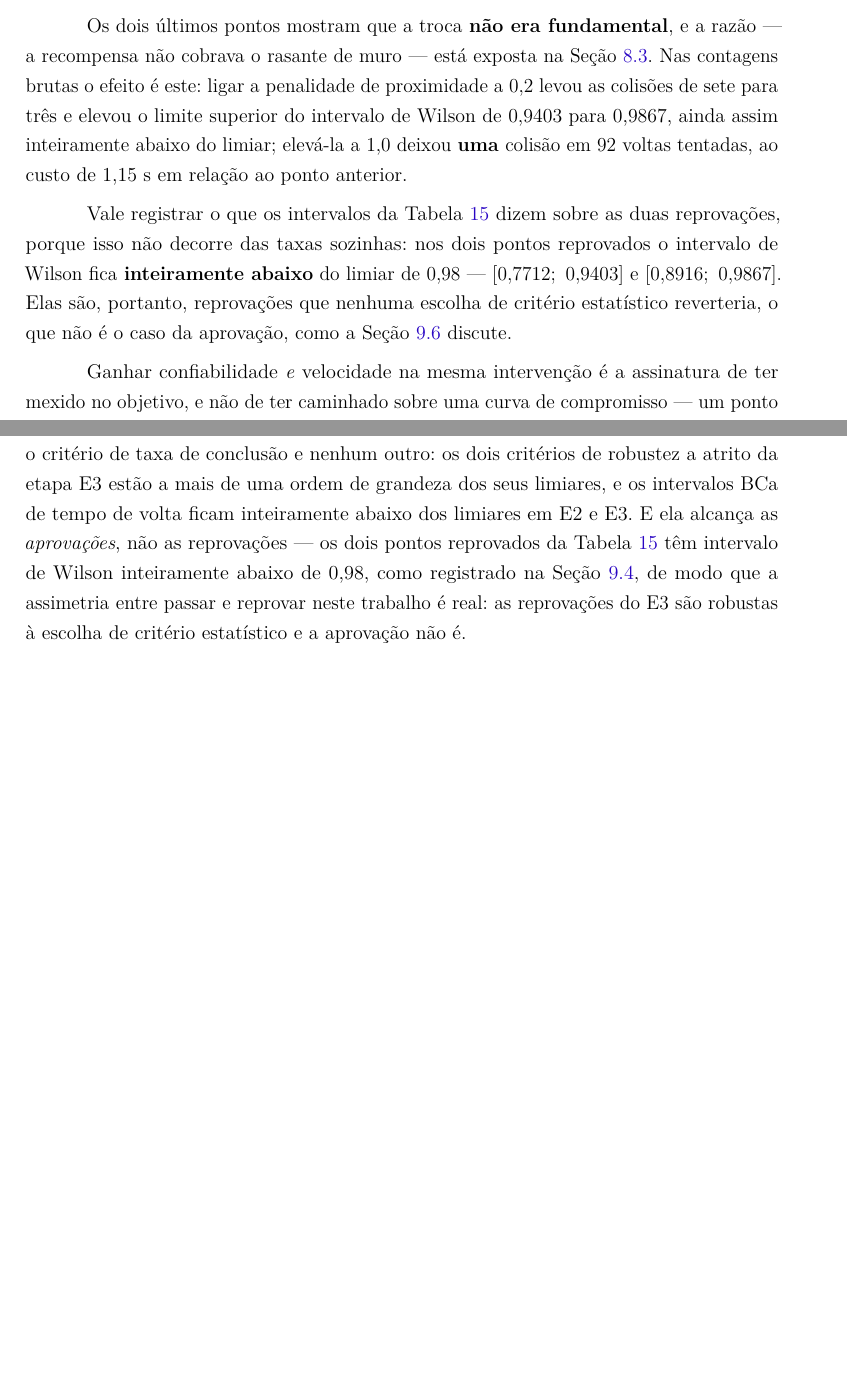
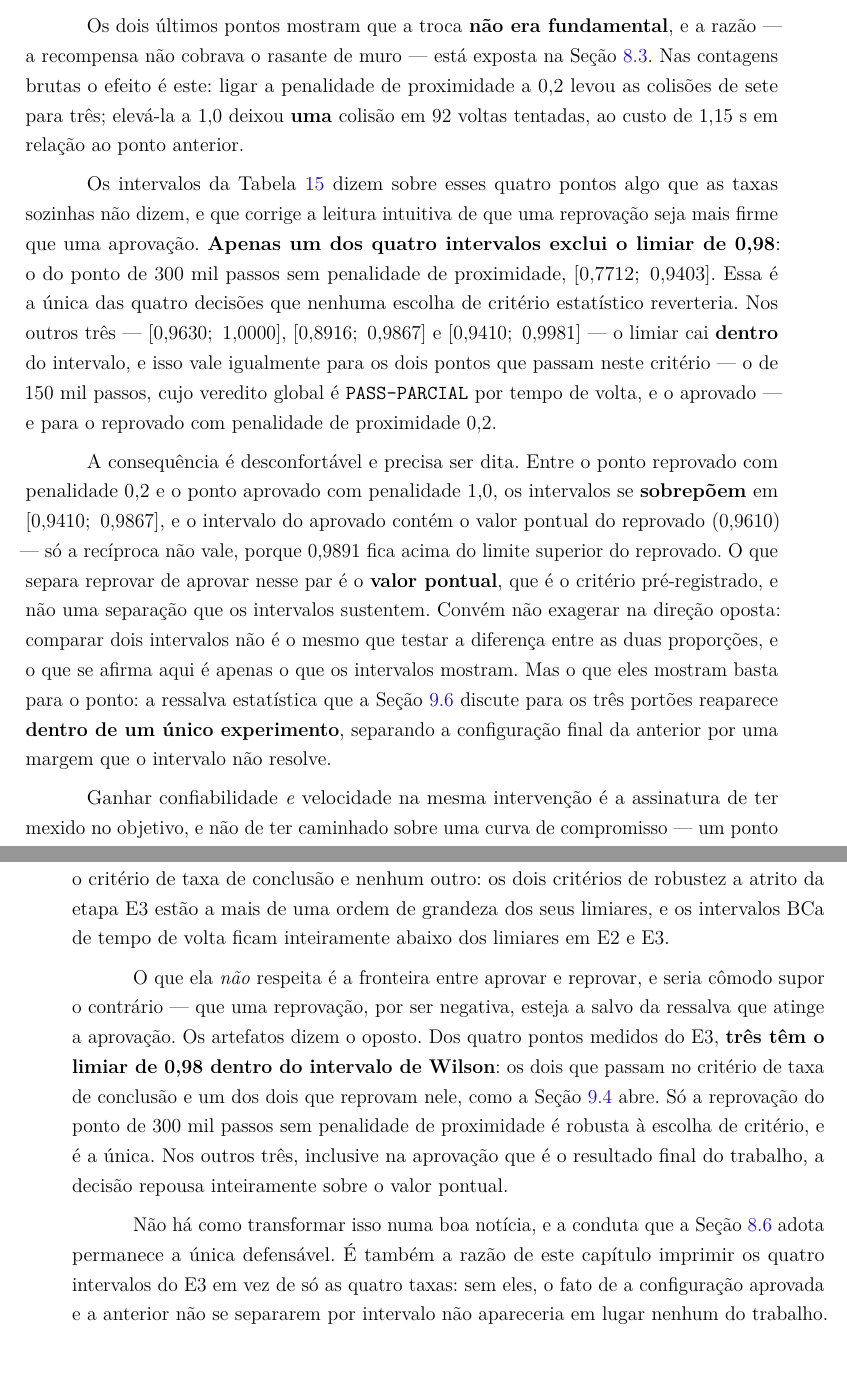
Before and after one commit to GustavoDRL/disertacao, a LaTeX thesis (dissertacao.tex, which reads capitulos/resultados.tex): two parts of pages 170 and 174 of 186 before the commit and two parts of pages 170 and 175 of 186 after it, joined at a grey line, cut so that both start at the same text, the shorter picture padded with empty space. Compiled offline with pdfLaTeX.

Commit message:
fix(texto): corrige leitura falsa dos intervalos de Wilson do E3
Critical da re-revisao, confirmado nos artefatos. Eu havia escrito que
"nos dois pontos reprovados o intervalo de Wilson fica inteiramente
abaixo do limiar de 0,98 -- [0,7712; 0,9403] e [0,8916; 0,9867]". O
segundo e falso: 0,9867 > 0,98, entao o intervalo do 9b38dc contem o
limiar, exatamente como o do ponto aprovado. Tres dos quatro intervalos
contem 0,98; so o d3fd07 o exclui.

Cai junto a conclusao derivada -- "as reprovacoes do E3 sao robustas a
escolha de criterio estatistico e a aprovacao nao e" -- porque uma das
duas reprovacoes e tao fragil quanto a aprovacao.

A leitura nova, que os artefatos sustentam: so o d3fd07 reprova de forma
robusta; o 9b38dc e o aprovado tem intervalos que se sobrepoem em
[0,9410; 0,9867], e o intervalo do aprovado contem o valor pontual do
reprovado (a reciproca nao vale, 0,9891 > 0,9867). O que separa reprovar
de aprovar naquele par e o valor pontual, que e o criterio
pre-registrado, e nao uma separacao que os intervalos sustentem -- o que
reforca a ressalva do capitulo em vez de enfraquece-la, agora visivel
dentro de um experimento so. Fica dito no texto que comparar dois
intervalos nao e testar a diferenca entre duas proporcoes, para nao
trocar um exagero por outro.

Corrigidos os tres trechos apontados (resultados.tex, secoes 9.4 e 9.6) e
um quarto fora da lista: metodologia_validacao.tex afirmava que "nenhuma
realizacao chegou perto do limiar (0,8793 e 0,9610)", falso pela
definicao operacional do proprio trabalho -- para o 9b38dc a distancia ao
limiar (0,0190) e menor que a meia largura do intervalo (0,0475), e o
SPEC-GATE-07 disparou naquela execucao, com a nota gravada no
gate_report.json.

Compilado: 186 paginas, sem erros, sem referencias indefinidas, zero
overfull no capitulo.

Co-Authored-By: Claude Opus 5 (1M context) <noreply@anthropic.com>
Claude-Session: https://claude.ai/code/session_01C9EAsjjcmBVPzFyVpbXULS

```diff
--- a/capitulos/resultados.tex
+++ b/capitulos/resultados.tex
@@ -460,17 +460,35 @@ sementes não chegou ao fim.
 Os dois últimos pontos mostram que a troca \textbf{não era fundamental}, e a
 razão --- a recompensa não cobrava o rasante de muro --- está exposta na
 Seção~\ref{sec:val-congelado}. Nas contagens brutas o efeito é este: ligar a
-penalidade de proximidade a 0,2 levou as colisões de sete para três e elevou o
-limite superior do intervalo de Wilson de 0,9403 para 0,9867, ainda assim
-inteiramente abaixo do limiar; elevá-la a 1,0 deixou \textbf{uma} colisão em 92
-voltas tentadas, ao custo de 1,15~s em relação ao ponto anterior.
+penalidade de proximidade a 0,2 levou as colisões de sete para três; elevá-la a
+1,0 deixou \textbf{uma} colisão em 92 voltas tentadas, ao custo de 1,15~s em
+relação ao ponto anterior.
 
-Vale registrar o que os intervalos da Tabela~\ref{tab:res_e3_pontos} dizem sobre
-as duas reprovações, porque isso não decorre das taxas sozinhas: nos dois pontos
-reprovados o intervalo de Wilson fica \textbf{inteiramente abaixo} do limiar de
-0,98 --- $[0{,}7712;\ 0{,}9403]$ e $[0{,}8916;\ 0{,}9867]$. Elas são, portanto,
-reprovações que nenhuma escolha de critério estatístico reverteria, o que não é
-o caso da aprovação, como a Seção~\ref{sec:res-discussao} discute.
+Os intervalos da Tabela~\ref{tab:res_e3_pontos} dizem sobre esses quatro pontos
+algo que as taxas sozinhas não dizem, e que corrige a leitura intuitiva de que
+uma reprovação seja mais firme que uma aprovação. \textbf{Apenas um dos quatro
+intervalos exclui o limiar de 0,98}: o do ponto de 300 mil passos sem penalidade
+de proximidade, $[0{,}7712;\ 0{,}9403]$. Essa é a única das quatro decisões que
+nenhuma escolha de critério estatístico reverteria. Nos outros três
+--- $[0{,}9630;\ 1{,}0000]$, $[0{,}8916;\ 0{,}9867]$ e
+$[0{,}9410;\ 0{,}9981]$ --- o limiar cai \textbf{dentro} do intervalo, e isso
+vale igualmente para os dois pontos que passam neste critério --- o de 150 mil
+passos, cujo veredito global é \texttt{PASS-PARCIAL} por tempo de volta, e o
+aprovado --- e para o reprovado com penalidade de proximidade 0,2.
+
+A consequência é desconfortável e precisa ser dita. Entre o ponto reprovado com
+penalidade 0,2 e o ponto aprovado com penalidade 1,0, os intervalos se
+\textbf{sobrepõem} em $[0{,}9410;\ 0{,}9867]$, e o intervalo do aprovado contém
+o valor pontual do reprovado (0,9610) --- só a recíproca não vale, porque 0,9891
+fica acima do limite superior do reprovado. O que separa reprovar de aprovar
+nesse par é o \textbf{valor pontual}, que é o critério pré-registrado, e não uma
+separação que os intervalos sustentem. Convém não exagerar na direção oposta:
+comparar dois intervalos não é o mesmo que testar a diferença entre as duas
+proporções, e o que se afirma aqui é apenas o que os intervalos mostram. Mas o
+que eles mostram basta para o ponto: a ressalva estatística que a
+Seção~\ref{sec:res-discussao} discute para os três portões reaparece
+\textbf{dentro de um único experimento}, separando a configuração final da
+anterior por uma margem que o intervalo não resolve.
 
 Ganhar confiabilidade \textit{e} velocidade na mesma intervenção é a assinatura
 de ter mexido no objetivo, e não de ter caminhado sobre uma curva de compromisso
@@ -717,11 +735,23 @@ Convém delimitar o que ela alcança, com os artefatos deste capítulo. Ela alca
 o critério de taxa de conclusão e nenhum outro: os dois critérios de robustez a
 atrito da etapa E3 estão a mais de uma ordem de grandeza dos seus limiares, e os
 intervalos BCa de tempo de volta ficam inteiramente abaixo dos limiares em E2 e
-E3. E ela alcança as \textit{aprovações}, não as reprovações --- os dois pontos
-reprovados da Tabela~\ref{tab:res_e3_pontos} têm intervalo de Wilson
-inteiramente abaixo de 0,98, como registrado na Seção~\ref{sec:res-e3}, de modo
-que a assimetria entre passar e reprovar neste trabalho é real: as reprovações
-do E3 são robustas à escolha de critério estatístico e a aprovação não é.
+E3.
+
+O que ela \textit{não} respeita é a fronteira entre aprovar e reprovar, e seria
+cômodo supor o contrário --- que uma reprovação, por ser negativa, esteja a salvo
+da ressalva que atinge a aprovação. Os artefatos dizem o oposto. Dos quatro
+pontos medidos do E3, \textbf{três têm o limiar de 0,98 dentro do intervalo de
+Wilson}: os dois que passam no critério de taxa de conclusão e um dos dois que
+reprovam nele, como a Seção~\ref{sec:res-e3} abre. Só a reprovação do ponto de 300 mil passos sem
+penalidade de proximidade é robusta à escolha de critério, e é a única. Nos
+outros três, inclusive na aprovação que é o resultado final do trabalho, a
+decisão repousa inteiramente sobre o valor pontual.
+
+Não há como transformar isso numa boa notícia, e a conduta que a
+Seção~\ref{sec:val-limitacoes} adota permanece a única defensável. É também a
+razão de este capítulo imprimir os quatro intervalos do E3 em vez de só as
+quatro taxas: sem eles, o fato de a configuração aprovada e a anterior não se
+separarem por intervalo não apareceria em lugar nenhum do trabalho.
 
 \subsection{Segunda ressalva: a realização não é a distribuição}
 
```
Also changed, not shown: capitulos/metodologia_validacao.tex (+5 -3 lines).
